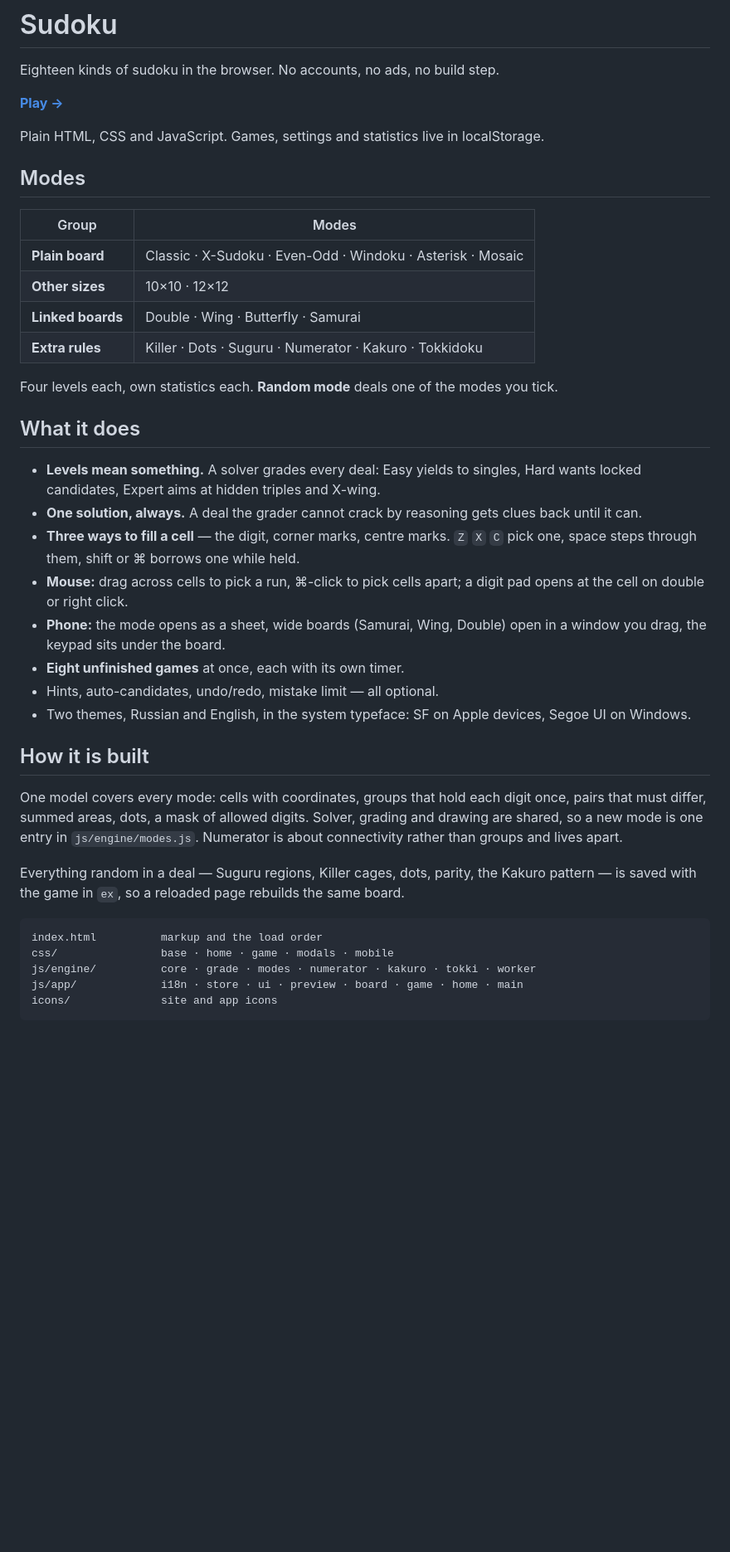
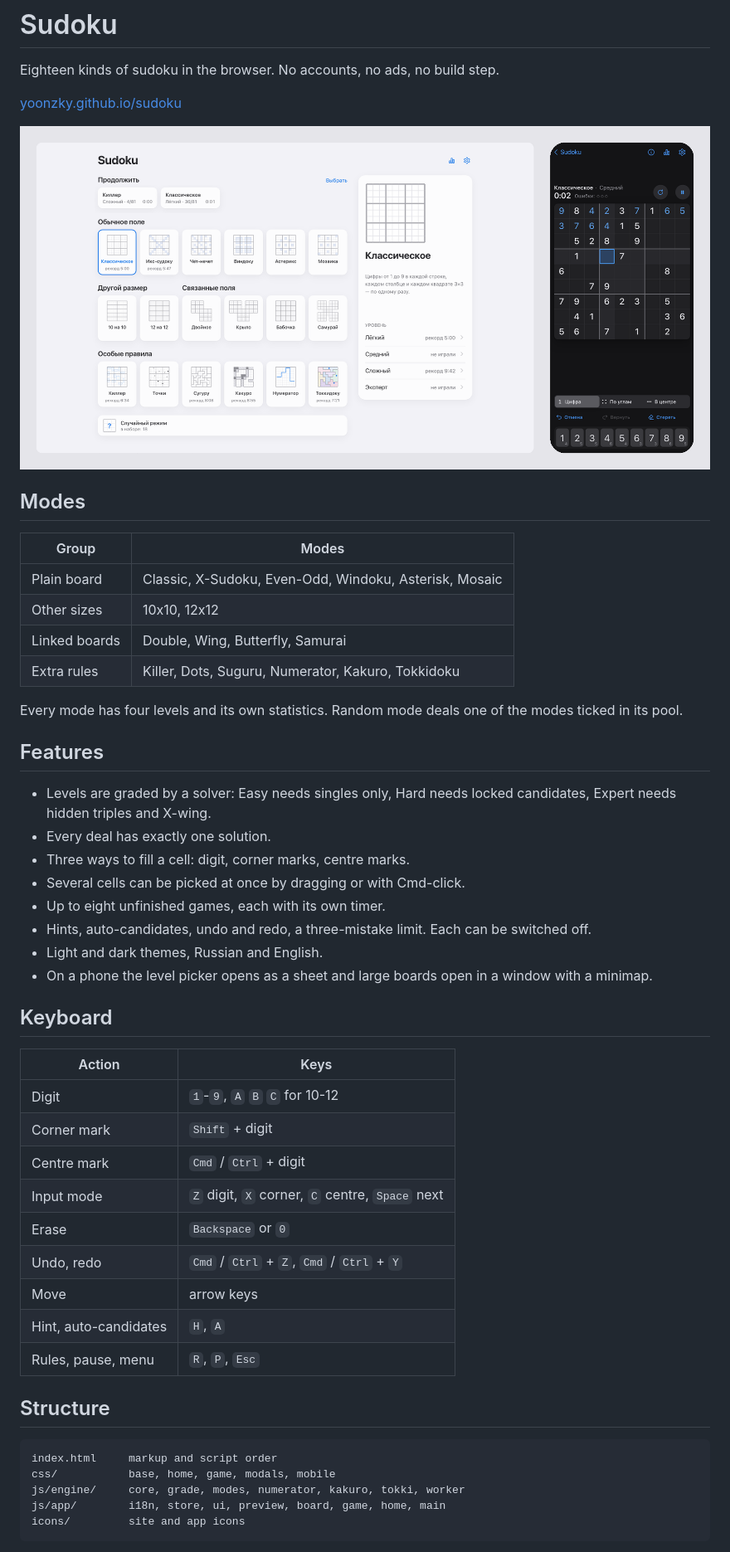
Before and after one commit to yoonzky/sudoku, a Markdown page: README.md, the part around one of its changes. Shown at 83% size. Drawn GitHub-style; pictures changed too: .github/preview.png (added); blank space fills up the shorter version.

Commit message:
rewrite readme

````diff
--- a/README.md
+++ b/README.md
@@ -2,52 +2,53 @@
 
 Eighteen kinds of sudoku in the browser. No accounts, no ads, no build step.
 
-**[Play →](https://yoonzky.github.io/sudoku/)**
+[yoonzky.github.io/sudoku](https://yoonzky.github.io/sudoku/)
 
-Plain HTML, CSS and JavaScript. Games, settings and statistics live in localStorage.
+![Sudoku on a desktop and a phone](.github/preview.png)
 
 ## Modes
 
 | Group | Modes |
 |---|---|
-| **Plain board** | Classic · X-Sudoku · Even-Odd · Windoku · Asterisk · Mosaic |
-| **Other sizes** | 10×10 · 12×12 |
-| **Linked boards** | Double · Wing · Butterfly · Samurai |
-| **Extra rules** | Killer · Dots · Suguru · Numerator · Kakuro · Tokkidoku |
+| Plain board | Classic, X-Sudoku, Even-Odd, Windoku, Asterisk, Mosaic |
+| Other sizes | 10x10, 12x12 |
+| Linked boards | Double, Wing, Butterfly, Samurai |
+| Extra rules | Killer, Dots, Suguru, Numerator, Kakuro, Tokkidoku |
 
-Four levels each, own statistics each. **Random mode** deals one of the modes you tick.
+Every mode has four levels and its own statistics. Random mode deals one of the modes ticked in its pool.
 
-## What it does
+## Features
 
-- **Levels mean something.** A solver grades every deal: Easy yields to singles, Hard wants
-  locked candidates, Expert aims at hidden triples and X-wing.
-- **One solution, always.** A deal the grader cannot crack by reasoning gets clues back until
-  it can.
-- **Three ways to fill a cell** — the digit, corner marks, centre marks. `Z` `X` `C` pick one,
-  space steps through them, shift or ⌘ borrows one while held.
-- **Mouse:** drag across cells to pick a run, ⌘-click to pick cells apart; a digit pad opens
-  at the cell on double or right click.
-- **Phone:** the mode opens as a sheet, wide boards (Samurai, Wing, Double) open in a window
-  you drag, the keypad sits under the board.
-- **Eight unfinished games** at once, each with its own timer.
-- Hints, auto-candidates, undo/redo, mistake limit — all optional.
-- Two themes, Russian and English, in the system typeface: SF on Apple devices, Segoe UI on Windows.
+- Levels are graded by a solver: Easy needs singles only, Hard needs locked candidates, Expert needs hidden triples and X-wing.
+- Every deal has exactly one solution.
+- Three ways to fill a cell: digit, corner marks, centre marks.
+- Several cells can be picked at once by dragging or with Cmd-click.
+- Up to eight unfinished games, each with its own timer.
+- Hints, auto-candidates, undo and redo, a three-mistake limit. Each can be switched off.
+- Light and dark themes, Russian and English.
+- On a phone the level picker opens as a sheet and large boards open in a window with a minimap.
 
-## How it is built
+## Keyboard
 
-One model covers every mode: cells with coordinates, groups that hold each digit once, pairs
-that must differ, summed areas, dots, a mask of allowed digits. Solver, grading and drawing are
-shared, so a new mode is one entry in `js/engine/modes.js`. Numerator is about connectivity
-rather than groups and lives apart.
+| Action | Keys |
+|---|---|
+| Digit | `1`-`9`, `A` `B` `C` for 10-12 |
+| Corner mark | `Shift` + digit |
+| Centre mark | `Cmd` / `Ctrl` + digit |
+| Input mode | `Z` digit, `X` corner, `C` centre, `Space` next |
+| Erase | `Backspace` or `0` |
+| Undo, redo | `Cmd` / `Ctrl` + `Z`, `Cmd` / `Ctrl` + `Y` |
+| Move | arrow keys |
+| Hint, auto-candidates | `H`, `A` |
+| Rules, pause, menu | `R`, `P`, `Esc` |
 
-Everything random in a deal — Suguru regions, Killer cages, dots, parity, the Kakuro pattern —
-is saved with the game in `ex`, so a reloaded page rebuilds the same board.
+## Structure
 
 ```
-index.html          markup and the load order
-css/                base · home · game · modals · mobile
-js/engine/          core · grade · modes · numerator · kakuro · tokki · worker
-js/app/             i18n · store · ui · preview · board · game · home · main
-icons/              site and app icons
+index.html     markup and script order
+css/           base, home, game, modals, mobile
+js/engine/     core, grade, modes, numerator, kakuro, tokki, worker
+js/app/        i18n, store, ui, preview, board, game, home, main
+icons/         site and app icons
 ```
 
````
Also changed, not shown: other parts of README.md (+7 -4 lines).
